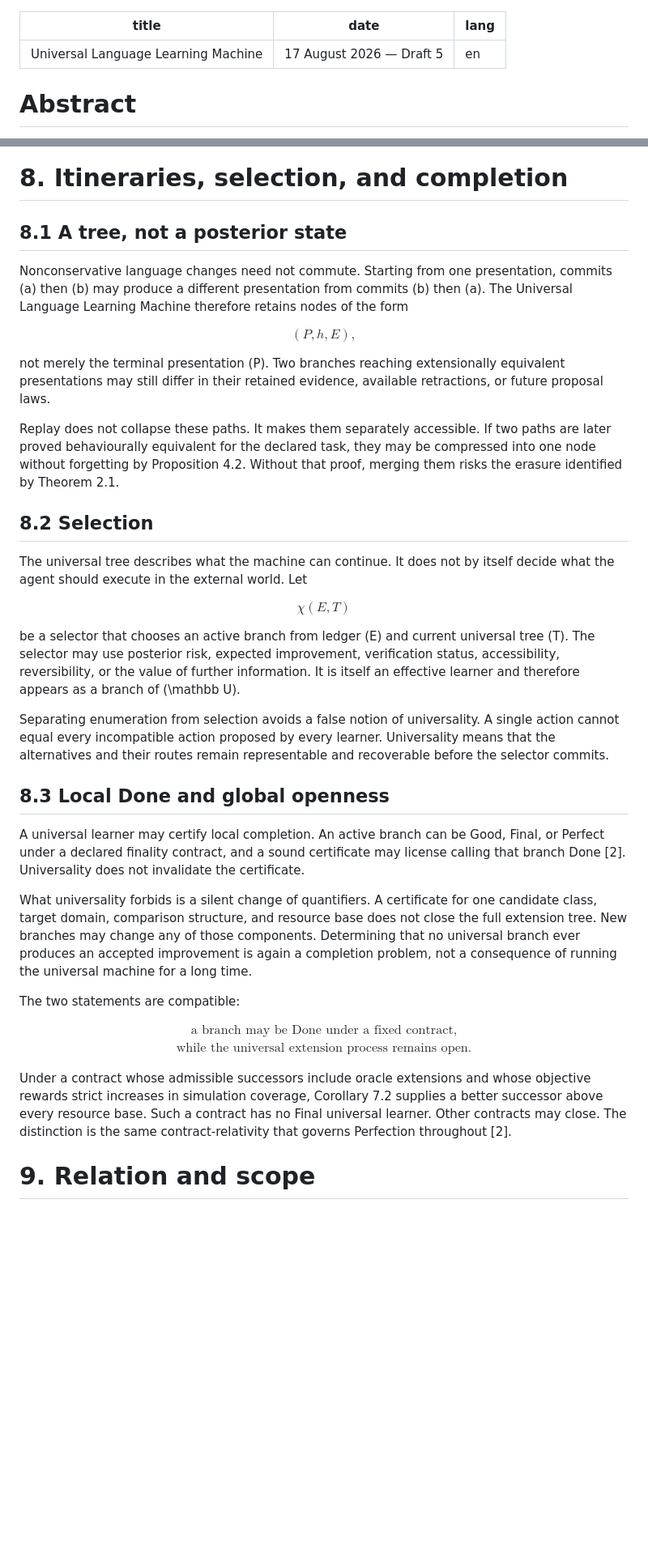
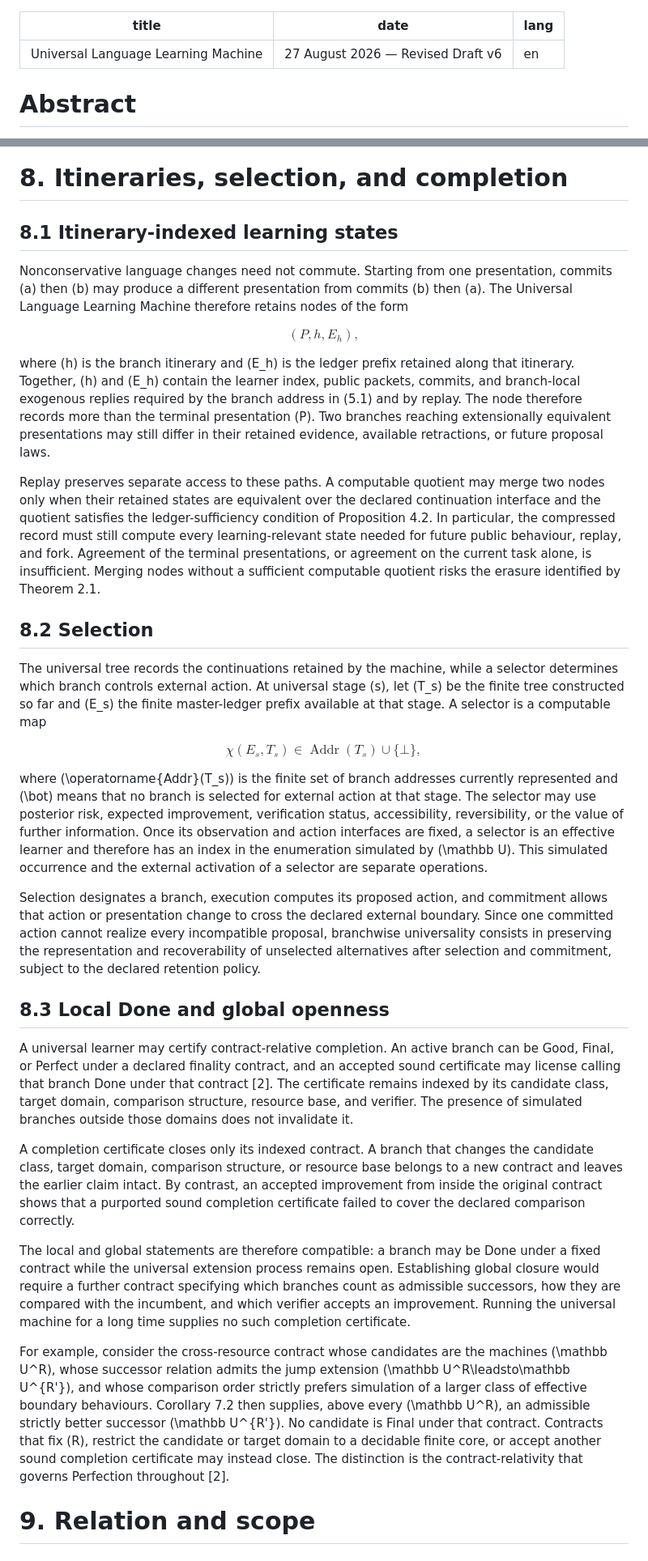
Before and after one commit to sci2sci-opensource/research, a Markdown page: universal-language-learning/papers/universal_language_learning_machine.md, 2 parts joined by grey strips. Shown at 81% size. Drawn GitHub-style; blank space fills up the shorter version.

Commit message:
Refine Universal Language Learning Machine paper

```diff
--- a/universal-language-learning/papers/universal_language_learning_machine.md
+++ b/universal-language-learning/papers/universal_language_learning_machine.md
@@ -1,6 +1,6 @@
 ---
 title: "Universal Language Learning Machine"
-date: "17 August 2026 — Draft 5"
+date: "27 August 2026 — Revised Draft v6"
 lang: en
 ---
 
@@ -619,49 +603,41 @@ This is the constructive companion to the Omnipotence Theorem of [2]. *Perfect T
 
 # 8. Itineraries, selection, and completion
 
-## 8.1 A tree, not a posterior state
+## 8.1 Itinerary-indexed learning states
 
 Nonconservative language changes need not commute. Starting from one presentation, commits \(a\) then \(b\) may produce a different presentation from commits \(b\) then \(a\). The Universal Language Learning Machine therefore retains nodes of the form
 
 $$
-(P,h,E),
+(P,h,E_h),
 \tag{8.1}
 $$
 
-not merely the terminal presentation \(P\). Two branches reaching extensionally equivalent presentations may still differ in their retained evidence, available retractions, or future proposal laws.
+where \(h\) is the branch itinerary and \(E_h\) is the ledger prefix retained along that itinerary. Together, \(h\) and \(E_h\) contain the learner index, public packets, commits, and branch-local exogenous replies required by the branch address in (5.1) and by replay. The node therefore records more than the terminal presentation \(P\). Two branches reaching extensionally equivalent presentations may still differ in their retained evidence, available retractions, or future proposal laws.
 
-Replay does not collapse these paths. It makes them separately accessible. If two paths are later proved behaviourally equivalent for the declared task, they may be compressed into one node without forgetting by Proposition 4.2. Without that proof, merging them risks the erasure identified by Theorem 2.1.
+Replay preserves separate access to these paths. A computable quotient may merge two nodes only when their retained states are equivalent over the declared continuation interface and the quotient satisfies the ledger-sufficiency condition of Proposition 4.2. In particular, the compressed record must still compute every learning-relevant state needed for future public behaviour, replay, and fork. Agreement of the terminal presentations, or agreement on the current task alone, is insufficient. Merging nodes without a sufficient computable quotient risks the erasure identified by Theorem 2.1.
 
 ## 8.2 Selection
 
-The universal tree describes what the machine can continue. It does not by itself decide what the agent should execute in the external world. Let
+The universal tree records the continuations retained by the machine, while a selector determines which branch controls external action. At universal stage \(s\), let \(T_s\) be the finite tree constructed so far and \(E_s\) the finite master-ledger prefix available at that stage. A selector is a computable map
 
 $$
-\chi(E,T)
+\chi(E_s,T_s)\in \operatorname{Addr}(T_s)\cup\{\bot\},
+\tag{8.2}
 $$
 
-be a selector that chooses an active branch from ledger \(E\) and current universal tree \(T\). The selector may use posterior risk, expected improvement, verification status, accessibility, reversibility, or the value of further information. It is itself an effective learner and therefore appears as a branch of \(\mathbb U\).
+where \(\operatorname{Addr}(T_s)\) is the finite set of branch addresses currently represented and \(\bot\) means that no branch is selected for external action at that stage. The selector may use posterior risk, expected improvement, verification status, accessibility, reversibility, or the value of further information. Once its observation and action interfaces are fixed, a selector is an effective learner and therefore has an index in the enumeration simulated by \(\mathbb U\). This simulated occurrence and the external activation of a selector are separate operations.
 
-Separating enumeration from selection avoids a false notion of universality. A single action cannot equal every incompatible action proposed by every learner. Universality means that the alternatives and their routes remain representable and recoverable before the selector commits.
+Selection designates a branch, execution computes its proposed action, and commitment allows that action or presentation change to cross the declared external boundary. Since one committed action cannot realize every incompatible proposal, branchwise universality consists in preserving the representation and recoverability of unselected alternatives after selection and commitment, subject to the declared retention policy.
 
 ## 8.3 Local Done and global openness
 
-A universal learner may certify local completion. An active branch can be Good, Final, or Perfect under a declared finality contract, and a sound certificate may license calling that branch Done [2]. Universality does not invalidate the certificate.
+A universal learner may certify contract-relative completion. An active branch can be Good, Final, or Perfect under a declared finality contract, and an accepted sound certificate may license calling that branch Done under that contract [2]. The certificate remains indexed by its candidate class, target domain, comparison structure, resource base, and verifier. The presence of simulated branches outside those domains does not invalidate it.
 
-What universality forbids is a silent change of quantifiers. A certificate for one candidate class, target domain, comparison structure, and resource base does not close the full extension tree. New branches may change any of those components. Determining that no universal branch ever produces an accepted improvement is again a completion problem, not a consequence of running the universal machine for a long time.
+A completion certificate closes only its indexed contract. A branch that changes the candidate class, target domain, comparison structure, or resource base belongs to a new contract and leaves the earlier claim intact. By contrast, an accepted improvement from inside the original contract shows that a purported sound completion certificate failed to cover the declared comparison correctly.
 
-The two statements are compatible:
+The local and global statements are therefore compatible: a branch may be Done under a fixed contract while the universal extension process remains open. Establishing global closure would require a further contract specifying which branches count as admissible successors, how they are compared with the incumbent, and which verifier accepts an improvement. Running the universal machine for a long time supplies no such completion certificate.
 
-$$
-\boxed{
-\begin{gathered}
-\text{a branch may be Done under a fixed contract,}\\
-\text{while the universal extension process remains open.}
-\end{gathered}}
-\tag{8.2}
-$$
-
-Under a contract whose admissible successors include oracle extensions and whose objective rewards strict increases in simulation coverage, Corollary 7.2 supplies a better successor above every resource base. Such a contract has no Final universal learner. Other contracts may close. The distinction is the same contract-relativity that governs Perfection throughout [2].
+For example, consider the cross-resource contract whose candidates are the machines \(\mathbb U^R\), whose successor relation admits the jump extension \(\mathbb U^R\leadsto\mathbb U^{R'}\), and whose comparison order strictly prefers simulation of a larger class of effective boundary behaviours. Corollary 7.2 then supplies, above every \(\mathbb U^R\), an admissible strictly better successor \(\mathbb U^{R'}\). No candidate is Final under that contract. Contracts that fix \(R\), restrict the candidate or target domain to a decidable finite core, or accept another sound completion certificate may instead close. The distinction is the contract-relativity that governs Perfection throughout [2].
 
 # 9. Relation and scope
 
```
Also changed, not shown: other parts of universal-language-learning/papers/universal_language_learning_machine.md (+48 -71 lines).
